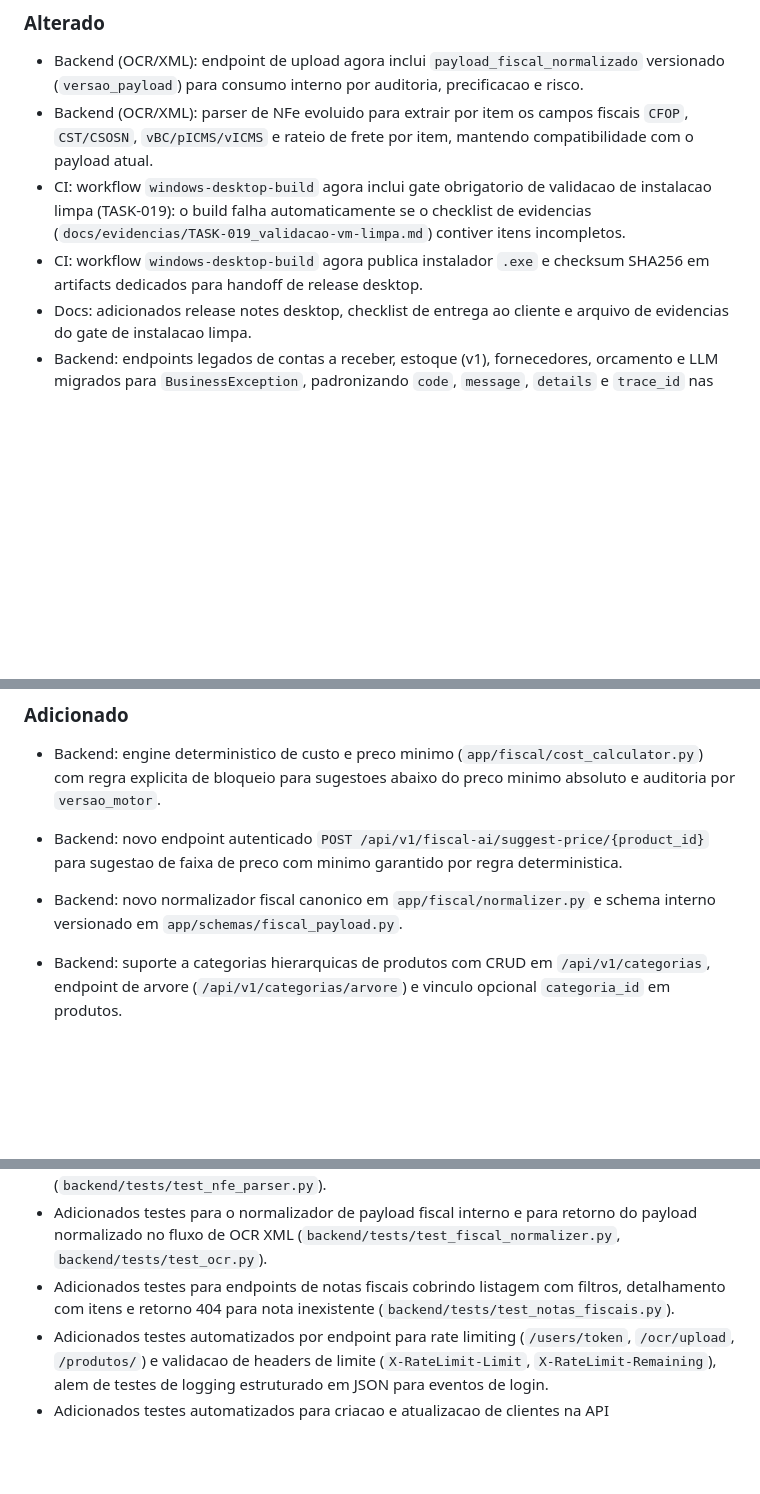
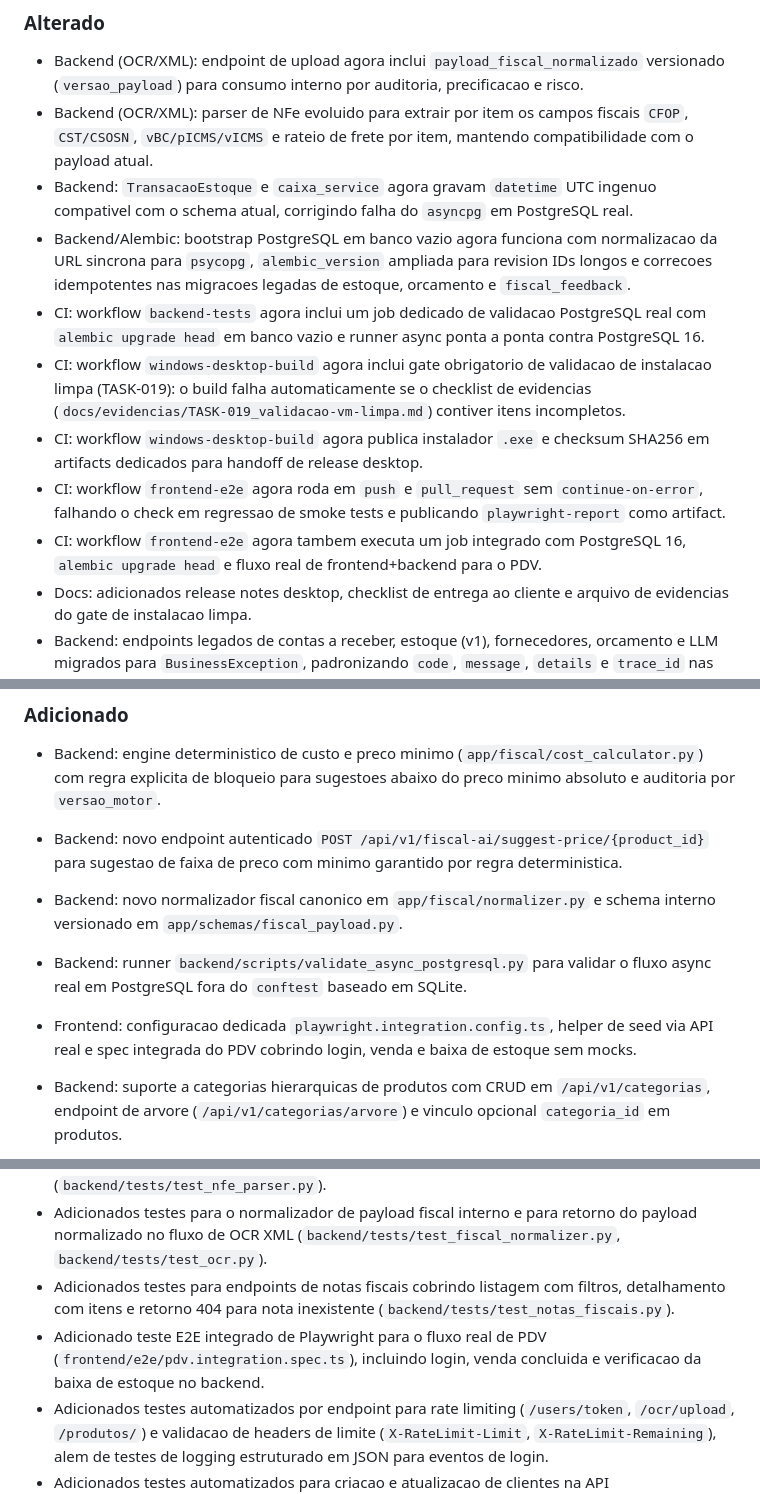
Before and after one commit to Thanakosh/loja-project-, a Markdown page: CHANGELOG.md, 3 parts joined by grey strips. Rendered like a GitHub page; blank space fills up the shorter version.

Commit message:
docs(changelog): registra validacoes e2e e postgresql

```diff
--- a/CHANGELOG.md
+++ b/CHANGELOG.md
@@ -39,8 +39,13 @@ Todas as mudancas notaveis neste projeto serao documentadas neste arquivo.
 ###  Alterado
 - Backend (OCR/XML): endpoint de upload agora inclui `payload_fiscal_normalizado` versionado (`versao_payload`) para consumo interno por auditoria, precificacao e risco.
 - Backend (OCR/XML): parser de NFe evoluido para extrair por item os campos fiscais `CFOP`, `CST/CSOSN`, `vBC/pICMS/vICMS` e rateio de frete por item, mantendo compatibilidade com o payload atual.
+- Backend: `TransacaoEstoque` e `caixa_service` agora gravam `datetime` UTC ingenuo compativel com o schema atual, corrigindo falha do `asyncpg` em PostgreSQL real.
+- Backend/Alembic: bootstrap PostgreSQL em banco vazio agora funciona com normalizacao da URL sincrona para `psycopg`, `alembic_version` ampliada para revision IDs longos e correcoes idempotentes nas migracoes legadas de estoque, orcamento e `fiscal_feedback`.
+- CI: workflow `backend-tests` agora inclui um job dedicado de validacao PostgreSQL real com `alembic upgrade head` em banco vazio e runner async ponta a ponta contra PostgreSQL 16.
 - CI: workflow `windows-desktop-build` agora inclui gate obrigatorio de validacao de instalacao limpa (TASK-019): o build falha automaticamente se o checklist de evidencias (`docs/evidencias/TASK-019_validacao-vm-limpa.md`) contiver itens incompletos.
 - CI: workflow `windows-desktop-build` agora publica instalador `.exe` e checksum SHA256 em artifacts dedicados para handoff de release desktop.
+- CI: workflow `frontend-e2e` agora roda em `push` e `pull_request` sem `continue-on-error`, falhando o check em regressao de smoke tests e publicando `playwright-report` como artifact.
+- CI: workflow `frontend-e2e` agora tambem executa um job integrado com PostgreSQL 16, `alembic upgrade head` e fluxo real de frontend+backend para o PDV.
 - Docs: adicionados release notes desktop, checklist de entrega ao cliente e arquivo de evidencias do gate de instalacao limpa.
 - Backend: endpoints legados de contas a receber, estoque (v1), fornecedores, orcamento e LLM migrados para `BusinessException`, padronizando `code`, `message`, `details` e `trace_id` nas respostas de erro.
 
@@ -48,6 +53,8 @@ Todas as mudancas notaveis neste projeto serao documentadas neste arquivo.
 - Backend: engine deterministico de custo e preco minimo (`app/fiscal/cost_calculator.py`) com regra explicita de bloqueio para sugestoes abaixo do preco minimo absoluto e auditoria por `versao_motor`.
 - Backend: novo endpoint autenticado `POST /api/v1/fiscal-ai/suggest-price/{product_id}` para sugestao de faixa de preco com minimo garantido por regra deterministica.
 - Backend: novo normalizador fiscal canonico em `app/fiscal/normalizer.py` e schema interno versionado em `app/schemas/fiscal_payload.py`.
+- Backend: runner `backend/scripts/validate_async_postgresql.py` para validar o fluxo async real em PostgreSQL fora do `conftest` baseado em SQLite.
+- Frontend: configuracao dedicada `playwright.integration.config.ts`, helper de seed via API real e spec integrada do PDV cobrindo login, venda e baixa de estoque sem mocks.
 - Backend: suporte a categorias hierarquicas de produtos com CRUD em `/api/v1/categorias`, endpoint de arvore (`/api/v1/categorias/arvore`) e vinculo opcional `categoria_id` em produtos.
 - Frontend: tela de Produtos com selecao em arvore de categoria no cadastro/edicao e filtro por categoria (incluindo subcategorias) na listagem.
 
@@ -65,6 +72,7 @@ Todas as mudancas notaveis neste projeto serao documentadas neste arquivo.
 - Adicionados testes unitarios para o parser XML cobrindo tributacao completa por item, ausencia de blocos fiscais opcionais e fallback seguro em valores fiscais invalidos (`backend/tests/test_nfe_parser.py`).
 - Adicionados testes para o normalizador de payload fiscal interno e para retorno do payload normalizado no fluxo de OCR XML (`backend/tests/test_fiscal_normalizer.py`, `backend/tests/test_ocr.py`).
 - Adicionados testes para endpoints de notas fiscais cobrindo listagem com filtros, detalhamento com itens e retorno 404 para nota inexistente (`backend/tests/test_notas_fiscais.py`).
+- Adicionado teste E2E integrado de Playwright para o fluxo real de PDV (`frontend/e2e/pdv.integration.spec.ts`), incluindo login, venda concluida e verificacao da baixa de estoque no backend.
 - Adicionados testes automatizados por endpoint para rate limiting (`/users/token`, `/ocr/upload`, `/produtos/`) e validacao de headers de limite (`X-RateLimit-Limit`, `X-RateLimit-Remaining`), alem de testes de logging estruturado em JSON para eventos de login.
 - Adicionados testes automatizados para criacao e atualizacao de clientes na API (`backend/tests/test_clientes.py`).
 
```
